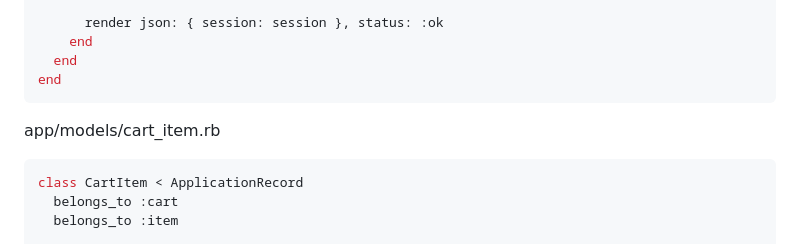
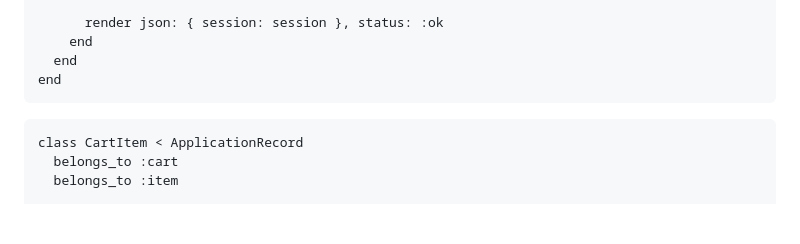
Before and after one commit to Onepiece2424/shampoo_ec_site, a Markdown page: articles/1915b82910c392.md, the part around one of its changes. Rendered like a GitHub page; blank space fills up the shorter version.

````diff
--- a/articles/1915b82910c392.md
+++ b/articles/1915b82910c392.md
@@ -173,9 +173,9 @@ class Api::V1::WebhooksController < ApplicationController
 end
 ```
 
-app/models/cart_item.rb
 
-```ruby
+
+```ruby:app/models/cart_item.rb
 class CartItem < ApplicationRecord
   belongs_to :cart
   belongs_to :item
````
Also changed, not shown: other parts of articles/1915b82910c392.md (+8 -8 lines).
